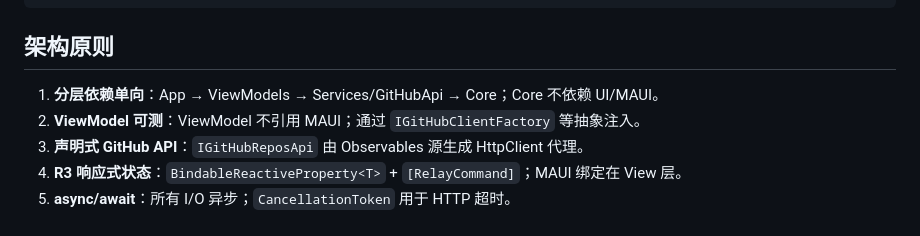
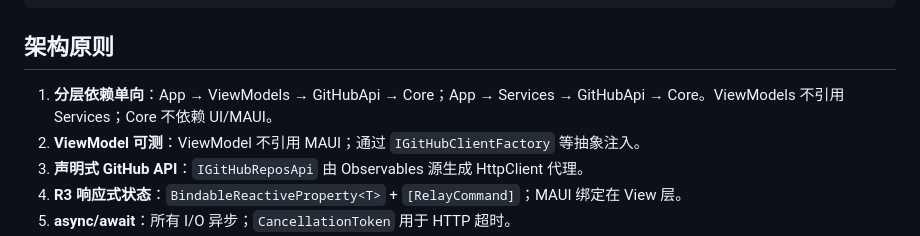
Before and after one commit to Skymly/GitPulse, a Markdown page: docs/DEVELOPMENT.md, the part around the change. Drawn GitHub-style.

```diff
--- a/docs/DEVELOPMENT.md
+++ b/docs/DEVELOPMENT.md
@@ -145,7 +145,7 @@ docs/                   — ADR、设计文档与路线图（见 DOCUMENTATION.m
 
 ## 架构原则
 
-1. **分层依赖单向**：App → ViewModels → Services/GitHubApi → Core；Core 不依赖 UI/MAUI。
+1. **分层依赖单向**：App → ViewModels → GitHubApi → Core；App → Services → GitHubApi → Core。ViewModels 不引用 Services；Core 不依赖 UI/MAUI。
 2. **ViewModel 可测**：ViewModel 不引用 MAUI；通过 `IGitHubClientFactory` 等抽象注入。
 3. **声明式 GitHub API**：`IGitHubReposApi` 由 Observables 源生成 HttpClient 代理。
 4. **R3 响应式状态**：`BindableReactiveProperty<T>` + `[RelayCommand]`；MAUI 绑定在 View 层。
```
Also changed, not shown: AGENTS.md (+1 -1 lines).
